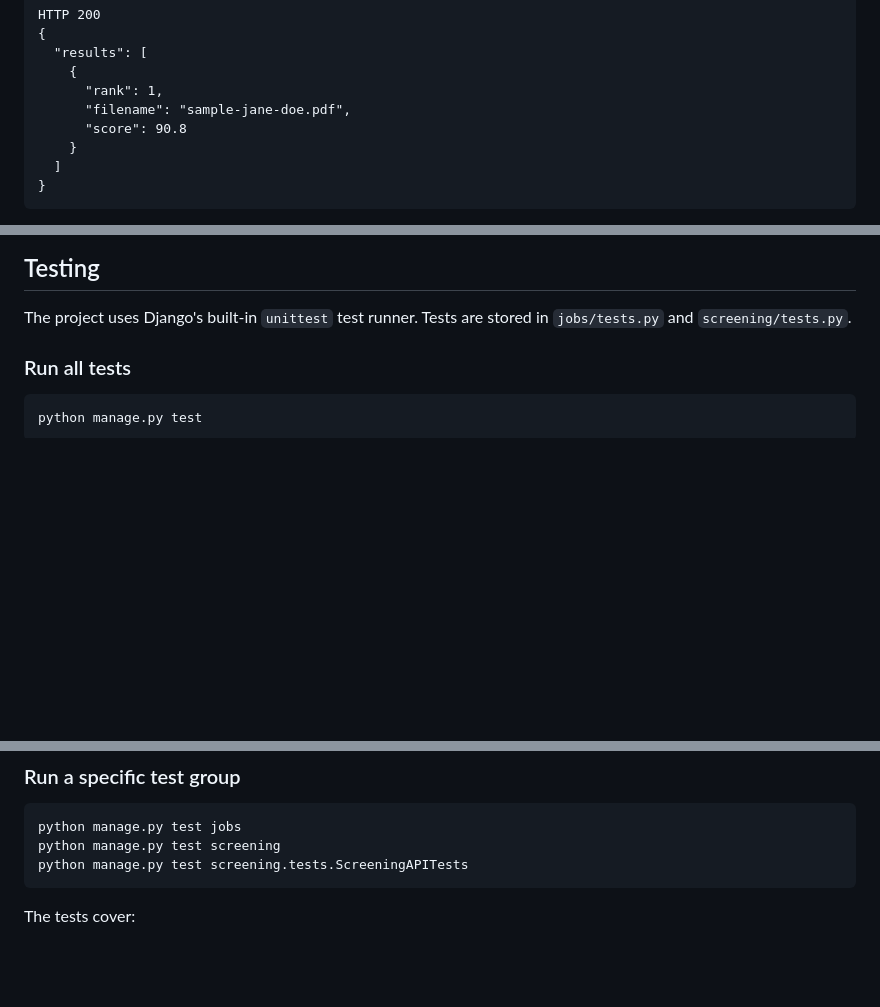
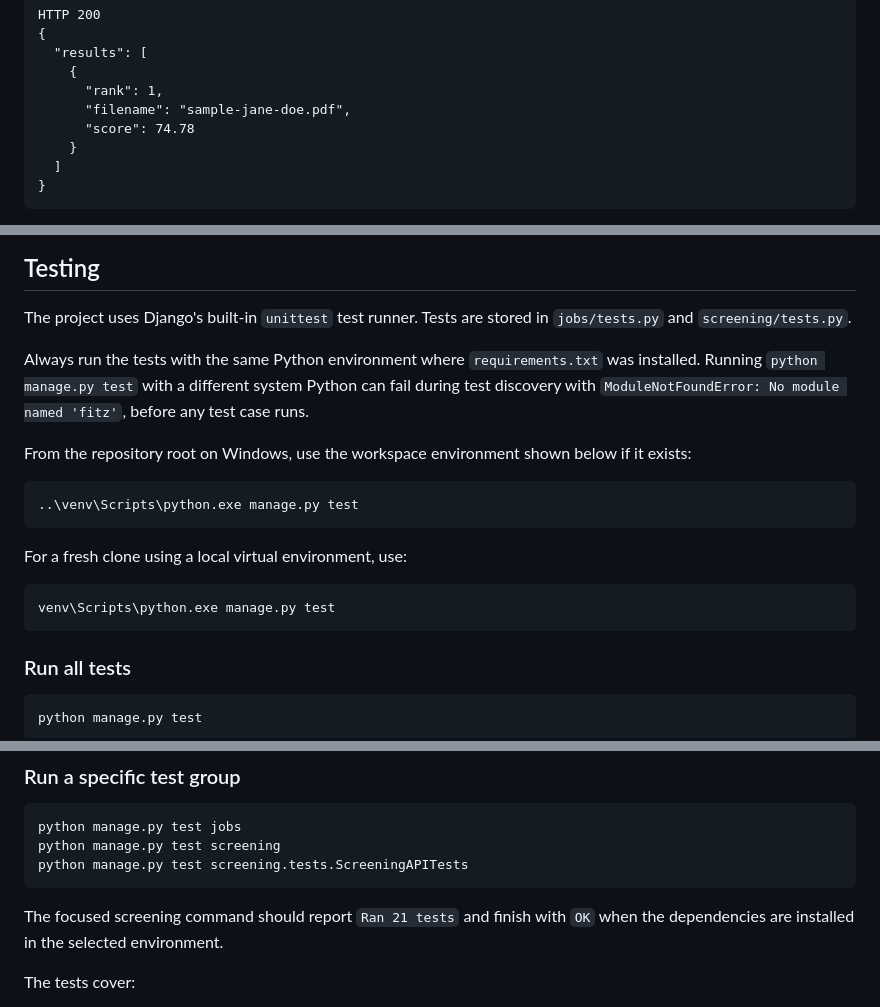
Before and after one commit to Swathi38289/Job-portal-backend, a Markdown page: README.md, 3 parts joined by grey strips. Rendered like a GitHub page; blank space fills up the shorter version.

Commit message:
Document reliable screening test setup

````diff
--- a/README.md
+++ b/README.md
@@ -106,7 +106,7 @@ HTTP 200
     {
       "rank": 1,
       "filename": "sample-jane-doe.pdf",
-      "score": 90.8
+      "score": 74.78
     }
   ]
 }
@@ -144,6 +144,24 @@ Upload job description and resumes
 
 The project uses Django's built-in `unittest` test runner. Tests are stored in `jobs/tests.py` and `screening/tests.py`.
 
+Always run the tests with the same Python environment where `requirements.txt`
+was installed. Running `python manage.py test` with a different system Python
+can fail during test discovery with `ModuleNotFoundError: No module named
+'fitz'`, before any test case runs.
+
+From the repository root on Windows, use the workspace environment shown below
+if it exists:
+
+```powershell
+..\venv\Scripts\python.exe manage.py test
+```
+
+For a fresh clone using a local virtual environment, use:
+
+```powershell
+venv\Scripts\python.exe manage.py test
+```
+
 ### Run all tests
 
 ```bash
@@ -164,6 +182,9 @@ python manage.py test jobs
 python manage.py test screening
 python manage.py test screening.tests.ScreeningAPITests
 ```
+
+The focused screening command should report `Ran 21 tests` and finish with
+`OK` when the dependencies are installed in the selected environment.
 
 The tests cover:
 
````
